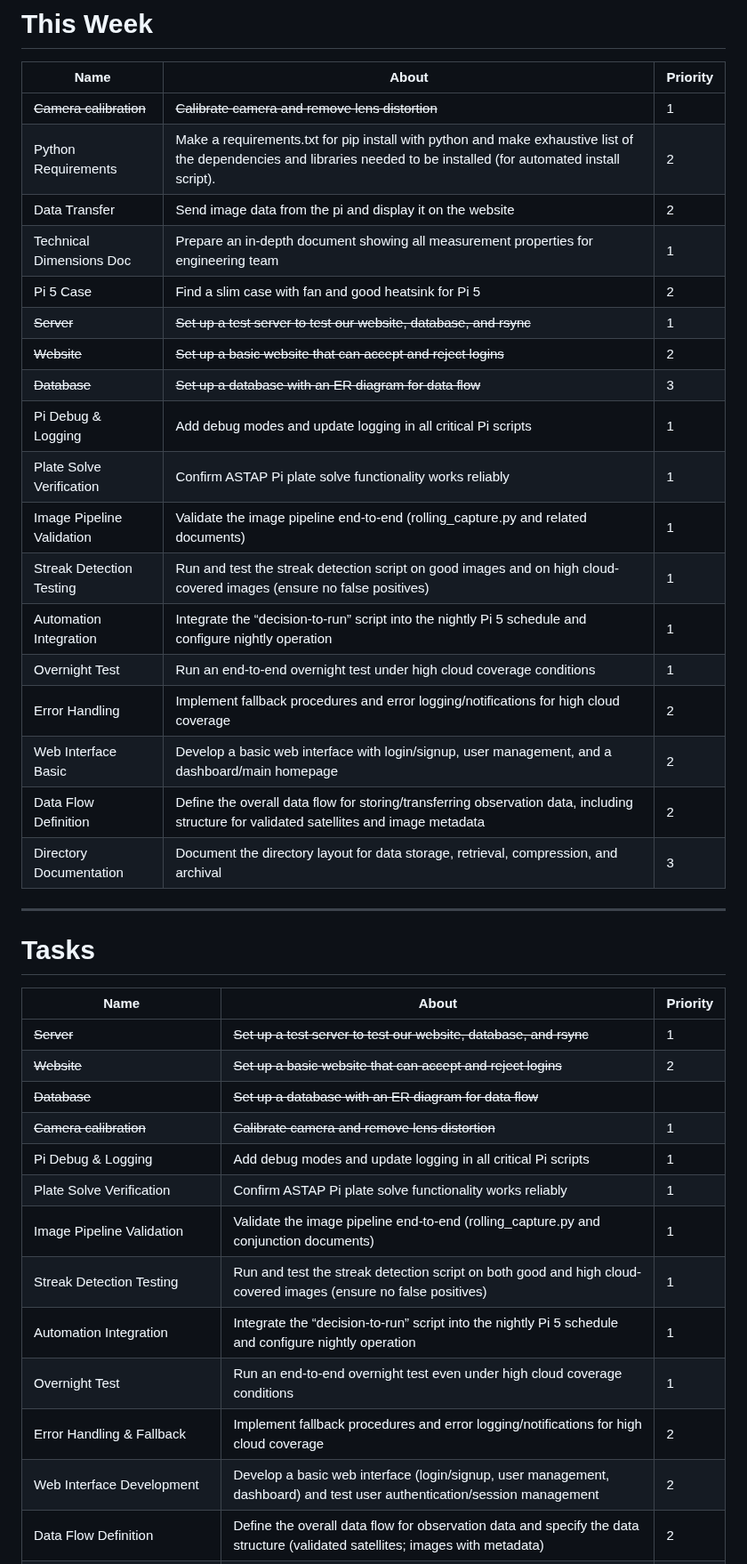
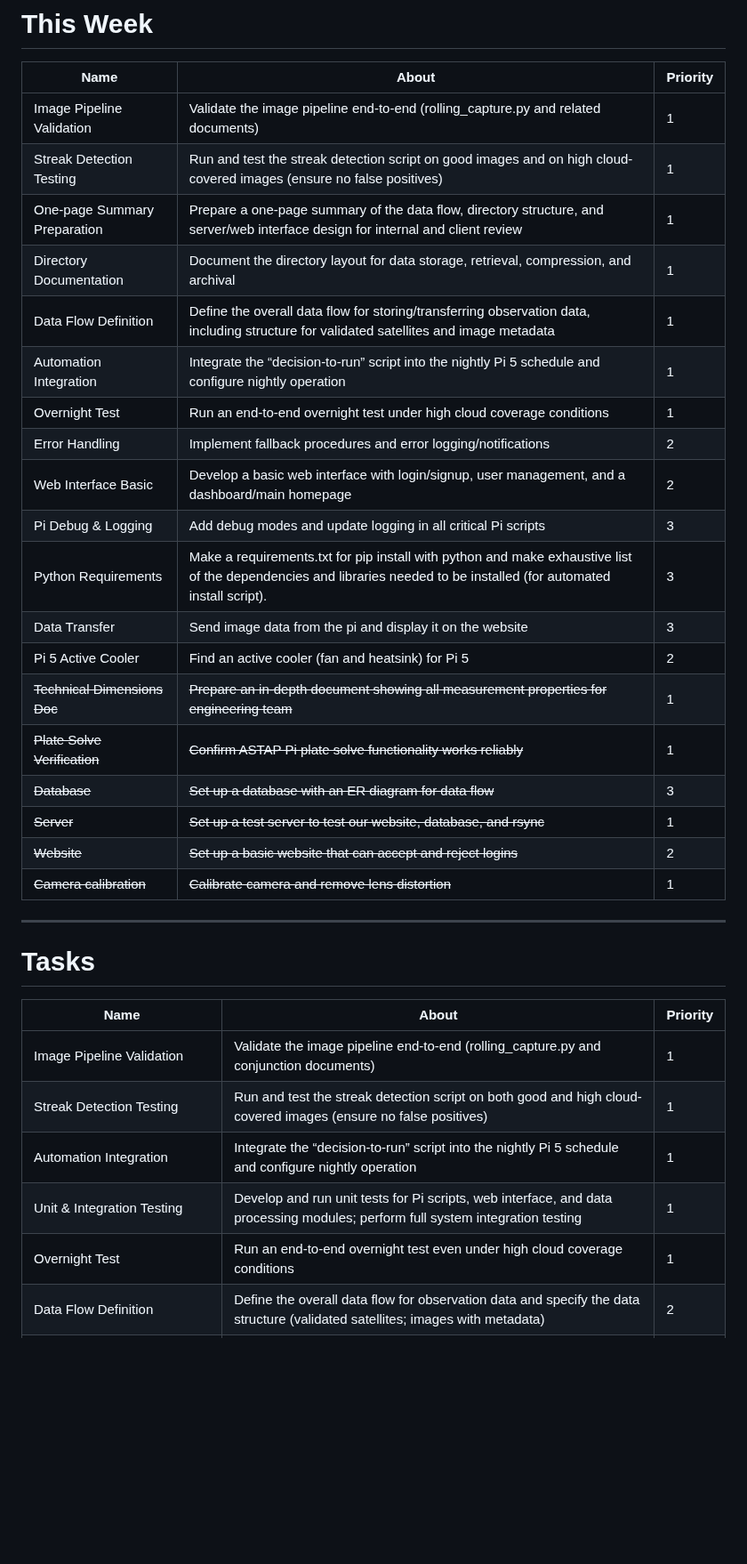
Before and after one commit to Dave-21/UPHDAS, a Markdown page: .github/ISSUE_TEMPLATE/task.md, the part around one of its changes. Shown at 89% size. Rendered like a GitHub page; blank space fills up the shorter version.

```diff
--- a/.github/ISSUE_TEMPLATE/task.md
+++ b/.github/ISSUE_TEMPLATE/task.md
@@ -2,42 +2,35 @@
 
 | Name                        | About                                                                                                                                         | Priority |
 | --------------------------- | --------------------------------------------------------------------------------------------------------------------------------------------- | -------- |
-| ~~Camera calibration~~          | ~~Calibrate camera and remove lens distortion~~                                                                                  | 1        |
-| Python Requirements               | Make a requirements.txt for pip install with python and make exhaustive list of the dependencies and libraries needed to be installed (for automated install script).                                                                                     | 2        |
-| Data Transfer               | Send image data from the pi and display it on the website                                                                                     | 2        |
-| Technical Dimensions Doc    | Prepare an in-depth document showing all measurement properties for engineering team                                                          | 1        |
-| Pi 5 Case                   | Find a slim case with fan and good heatsink for Pi 5                                                                                          | 2        |
+| Image Pipeline Validation   | Validate the image pipeline end-to-end (rolling_capture.py and related documents)                                                             | 1        |
+| Streak Detection Testing    | Run and test the streak detection script on good images and on high cloud-covered images (ensure no false positives)                          | 1        |
+| One-page Summary Preparation| Prepare a one-page summary of the data flow, directory structure, and server/web interface design for internal and client review                  | 1        |
+| Directory Documentation     | Document the directory layout for data storage, retrieval, compression, and archival                                                          | 1        |
+| Data Flow Definition        | Define the overall data flow for storing/transferring observation data, including structure for validated satellites and image metadata       | 1        |
+| Automation Integration      | Integrate the “decision-to-run” script into the nightly Pi 5 schedule and configure nightly operation                                         | 1        |
+| Overnight Test              | Run an end-to-end overnight test under high cloud coverage conditions                                                                         | 1        |
+| Error Handling              | Implement fallback procedures and error logging/notifications                                                         | 2        |
+| Web Interface Basic         | Develop a basic web interface with login/signup, user management, and a dashboard/main homepage                                               | 2        |
+| Pi Debug & Logging          | Add debug modes and update logging in all critical Pi scripts                                                                                 | 3       |
+| Python Requirements               | Make a requirements.txt for pip install with python and make exhaustive list of the dependencies and libraries needed to be installed (for automated install script).                                                                                     | 3        |
+| Data Transfer               | Send image data from the pi and display it on the website                                                                                     | 3        |
+| Pi 5 Active Cooler                   | Find an active cooler (fan and heatsink) for Pi 5                                                                                          | 2        |
+| ~~Technical Dimensions Doc~~    | ~~Prepare an in-depth document showing all measurement properties for engineering team~~                                                          | 1        |
+| ~~Plate Solve Verification~~    | ~~Confirm ASTAP Pi plate solve functionality works reliably~~                                                                                     | 1        |
+| ~~Database~~                | ~~Set up a database with an ER diagram for data flow~~                                                                                        | 3        |
 | ~~Server~~                  | ~~Set up a test server to test our website, database, and rsync~~                                                                             | 1        |
 | ~~Website~~                 | ~~Set up a basic website that can accept and reject logins~~                                                                                  | 2        |
-| ~~Database~~                | ~~Set up a database with an ER diagram for data flow~~                                                                                        | 3        |
-| Pi Debug & Logging          | Add debug modes and update logging in all critical Pi scripts                                                                                 | 1        |
-| Plate Solve Verification    | Confirm ASTAP Pi plate solve functionality works reliably                                                                                     | 1        |
-| Image Pipeline Validation   | Validate the image pipeline end-to-end (rolling_capture.py and related documents)                                                             | 1        |
-| Streak Detection Testing    | Run and test the streak detection script on good images and on high cloud-covered images (ensure no false positives)                          | 1        |
-| Automation Integration      | Integrate the “decision-to-run” script into the nightly Pi 5 schedule and configure nightly operation                                         | 1        |
-| Overnight Test              | Run an end-to-end overnight test under high cloud coverage conditions                                                                         | 1        |
-| Error Handling              | Implement fallback procedures and error logging/notifications for high cloud coverage                                                         | 2        |
-| Web Interface Basic         | Develop a basic web interface with login/signup, user management, and a dashboard/main homepage                                               | 2        |
-| Data Flow Definition        | Define the overall data flow for storing/transferring observation data, including structure for validated satellites and image metadata       | 2        |
-| Directory Documentation     | Document the directory layout for data storage, retrieval, compression, and archival                                                          | 3        |
-
+| ~~Camera calibration~~          | ~~Calibrate camera and remove lens distortion~~                                                                                  | 1        |
 ---
 
 # Tasks
 
 | Name                        | About                                                                                                                                         | Priority |
 | --------------------------- | --------------------------------------------------------------------------------------------------------------------------------------------- | -------- |
-| ~~Server~~                  | ~~Set up a test server to test our website, database, and rsync~~                                                                                 | 1        |
-| ~~Website~~                 | ~~Set up a basic website that can accept and reject logins~~                                                                                      | 2        |
-| ~~Database~~                | ~~Set up a database with an ER diagram for data flow~~   |         | 3        |
-| ~~Camera calibration~~          | ~~Calibrate camera and remove lens distortion~~                                                                                      |1        |
-| Pi Debug & Logging          | Add debug modes and update logging in all critical Pi scripts                                                                                 | 1        |
-| Plate Solve Verification    | Confirm ASTAP Pi plate solve functionality works reliably                                                                                   | 1        |
 | Image Pipeline Validation   | Validate the image pipeline end-to-end (rolling_capture.py and conjunction documents)                                                         | 1        |
 | Streak Detection Testing    | Run and test the streak detection script on both good and high cloud-covered images (ensure no false positives)                                 | 1        |
 | Automation Integration      | Integrate the “decision-to-run” script into the nightly Pi 5 schedule and configure nightly operation                                          | 1        |
+| Unit & Integration Testing       | Develop and run unit tests for Pi scripts, web interface, and data processing modules; perform full system integration testing                                             | 1        |
 | Overnight Test              | Run an end-to-end overnight test even under high cloud coverage conditions                                                                   | 1        |
-| Error Handling & Fallback   | Implement fallback procedures and error logging/notifications for high cloud coverage                                                         | 2        |
-| Web Interface Development   | Develop a basic web interface (login/signup, user management, dashboard) and test user authentication/session management                         | 2        |
 | Data Flow Definition        | Define the overall data flow for observation data and specify the data structure (validated satellites; images with metadata)                   | 2        |
 | Data Structure Specification| Specify metadata details: latitude/longitude, streak points (with times), exposure length, capture datetime                                      | 2        |
```
Also changed, not shown: other parts of .github/ISSUE_TEMPLATE/task.md (+11 -6 lines).
